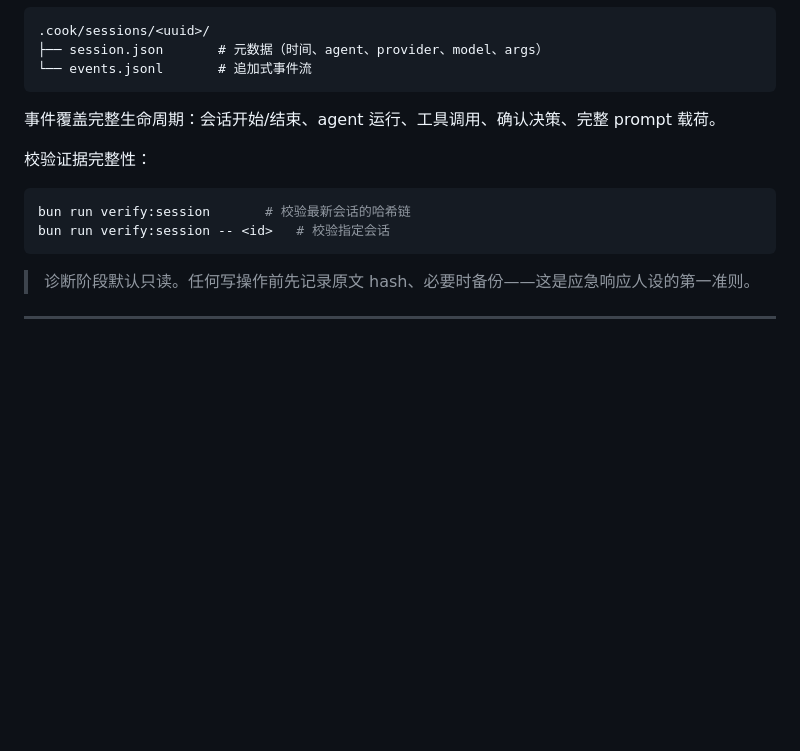
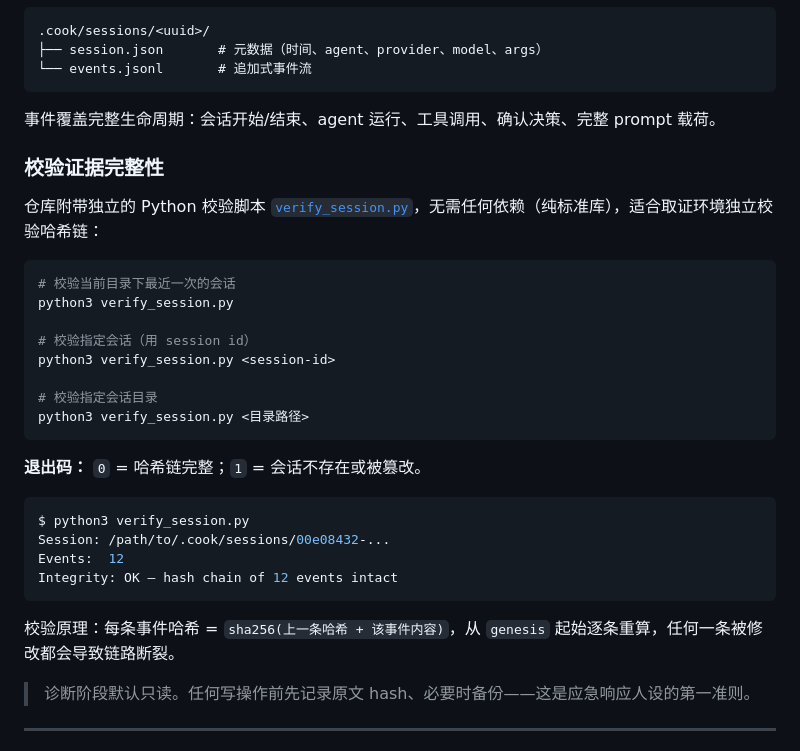
Before and after one commit to zgaz/reagent, a Markdown page: README.md, the part around the change. GitHub-like rendering; blank space fills up the shorter version.

Commit message:
docs: add verify_session.py usage in audit section

````diff
--- a/README.md
+++ b/README.md
@@ -224,12 +224,31 @@ reagent --allow-outside-cwd "更新 ~/.bashrc"
 
 事件覆盖完整生命周期：会话开始/结束、agent 运行、工具调用、确认决策、完整 prompt 载荷。
 
-校验证据完整性：
+### 校验证据完整性
+
+仓库附带独立的 Python 校验脚本 [`verify_session.py`](verify_session.py)，无需任何依赖（纯标准库），适合取证环境独立校验哈希链：
 
 ```bash
-bun run verify:session       # 校验最新会话的哈希链
-bun run verify:session -- <id>   # 校验指定会话
+# 校验当前目录下最近一次的会话
+python3 verify_session.py
+
+# 校验指定会话（用 session id）
+python3 verify_session.py <session-id>
+
+# 校验指定会话目录
+python3 verify_session.py <目录路径>
 ```
+
+**退出码：** `0` = 哈希链完整；`1` = 会话不存在或被篡改。
+
+```bash
+$ python3 verify_session.py
+Session: /path/to/.cook/sessions/00e08432-...
+Events:  12
+Integrity: OK — hash chain of 12 events intact
+```
+
+校验原理：每条事件哈希 = `sha256(上一条哈希 + 该事件内容)`，从 `genesis` 起始逐条重算，任何一条被修改都会导致链路断裂。
 
 > 诊断阶段默认只读。任何写操作前先记录原文 hash、必要时备份——这是应急响应人设的第一准则。
 
````
